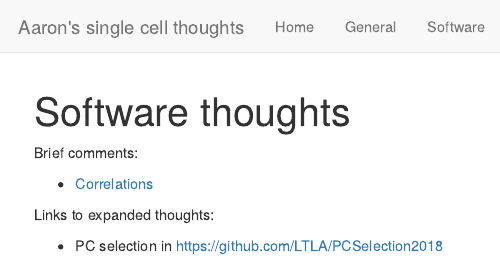
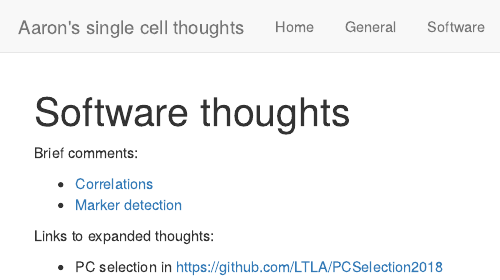
Before and after one commit to LTLA/SingleCellThoughts, an R Markdown document (software.Rmd): the page in a window 1100 px wide, from its top. Rendered offline with R 4.5, knitr and Pandoc, with nearby package versions.

Commit message:
Updated software index.

```diff
--- a/software.Rmd
+++ b/software.Rmd
@@ -5,6 +5,7 @@ title: "Software thoughts"
 Brief comments:
 
 - [Correlations](software/correlations/corsim.html)
+- [Marker detection](software/marker_detection/comments.html)
 
 Links to expanded thoughts:
 
```
